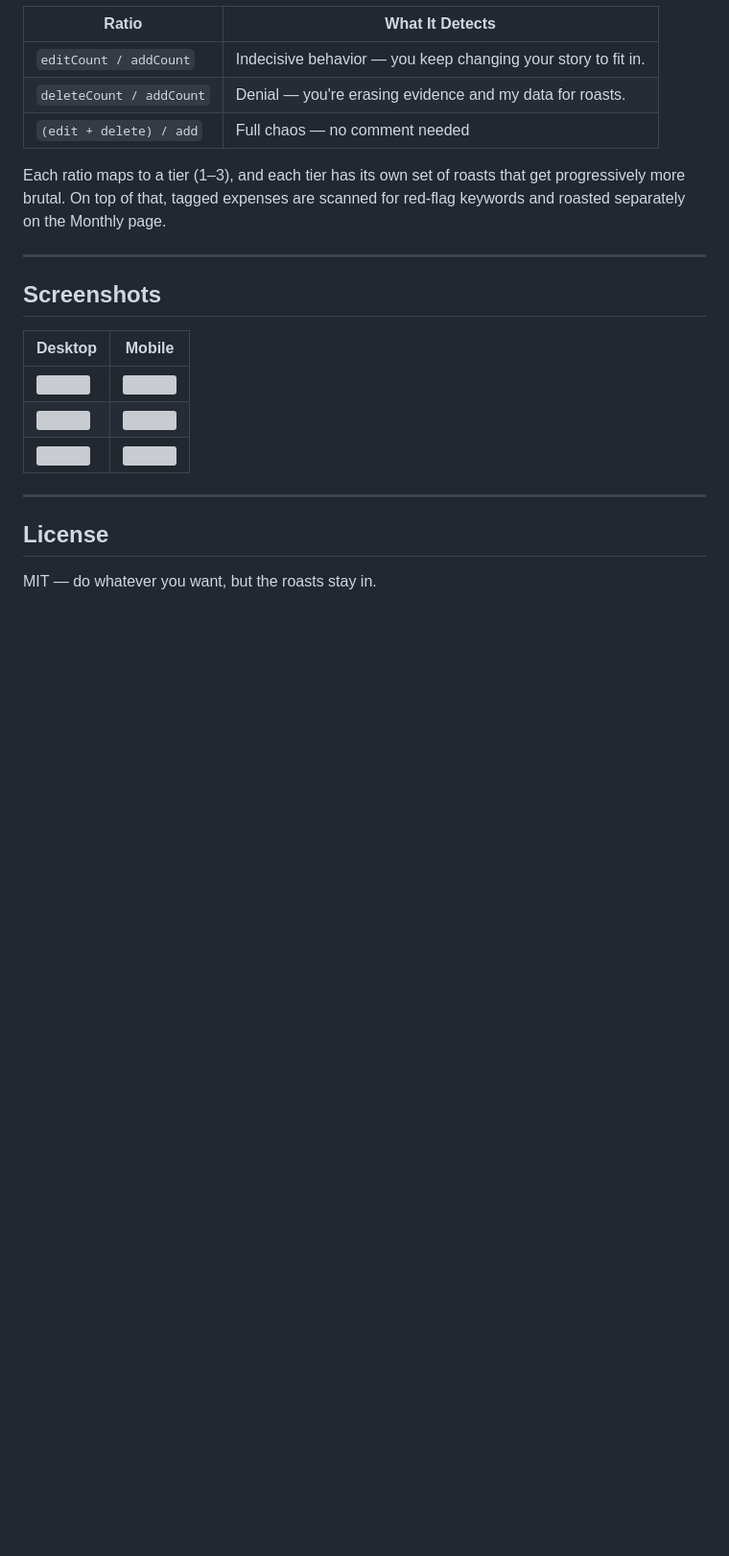
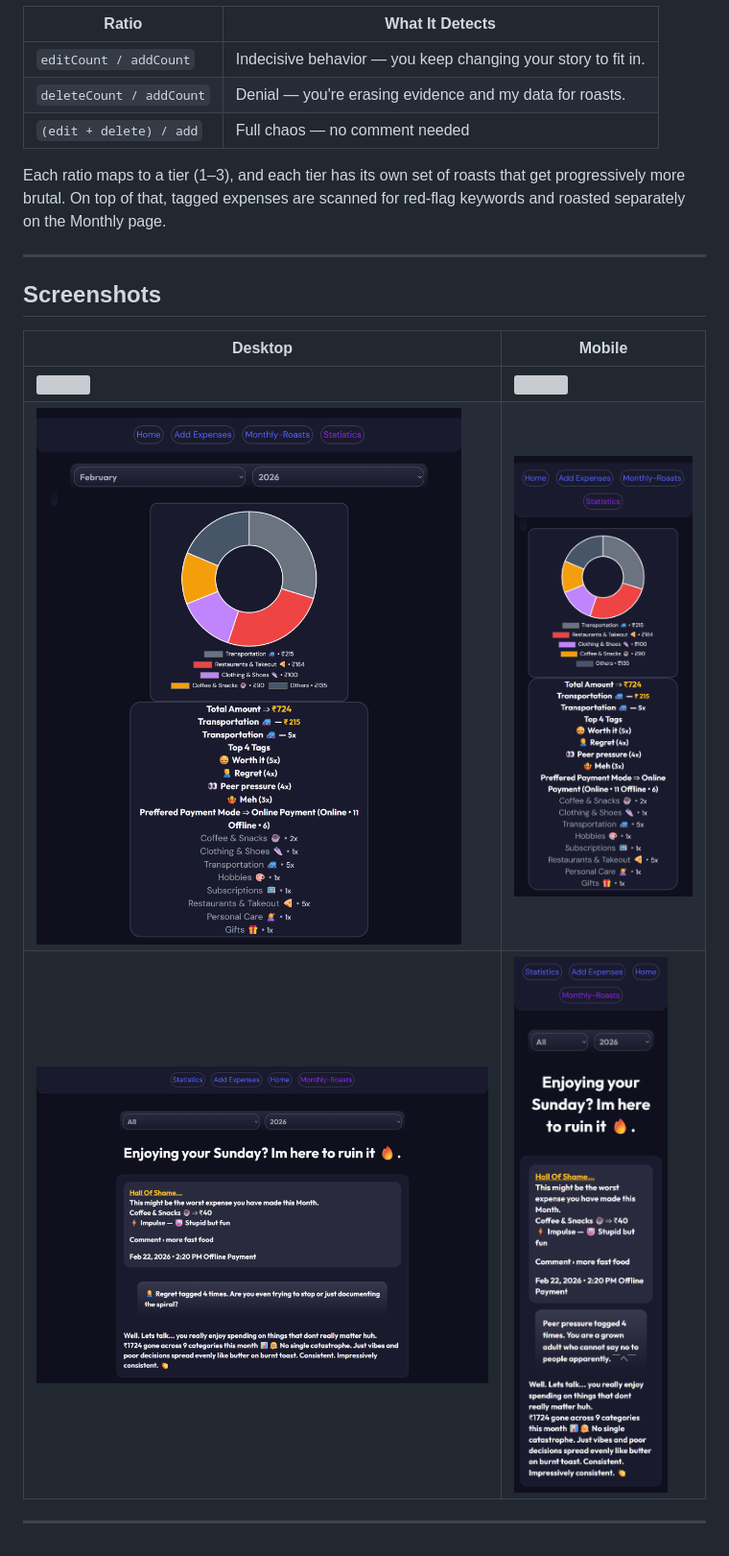
Before and after one commit to Bijay-Codes/Expenses-Tracker, a Markdown page: README.md, the part around the change. Shown at 96% size. Drawn GitHub-style; blank space fills up the shorter version; grey boxes are pictures that could not be loaded.

Commit message:
Update README with project details and features

```diff
--- a/README.md
+++ b/README.md
@@ -117,11 +117,8 @@ Each ratio maps to a tier (1–3), and each tier has its own set of roasts that
 
 | Desktop | Mobile |
 |---------|--------|
-| <img src="./screenshots/desktop-home.png" width="600"/> | <img src="./screenshots/mobile-home.png" width="250"/> |
-| <img src="./screenshots/desktop-stats.png" width="600"/> | <img src="./screenshots/mobile-stats.png" width="250"/> |
-| <img src="./screenshots/desktop-roasts.png" width="600"/> | <img src="./screenshots/mobile-roasts.png" width="250"/> |
+| <img src="./screenshots/Desktop-HomePage.png" width="600"/> | <img src="./screenshots/Mobile-HomePage.png" width="250"/> |
+| <img src="./screenshots/Desktop-StatsPage.png" width="600"/> | <img src="./screenshots/Mobile-StatsPage.png" width="250"/> |
+| <img src="./screenshots/Desktop-RoastPage.png" width="600"/> | <img src="./screenshots/Mobile-RoastPage.png" width="250"/> |
 
 ---
-## License
-
-MIT — do whatever you want, but the roasts stay in.
```
